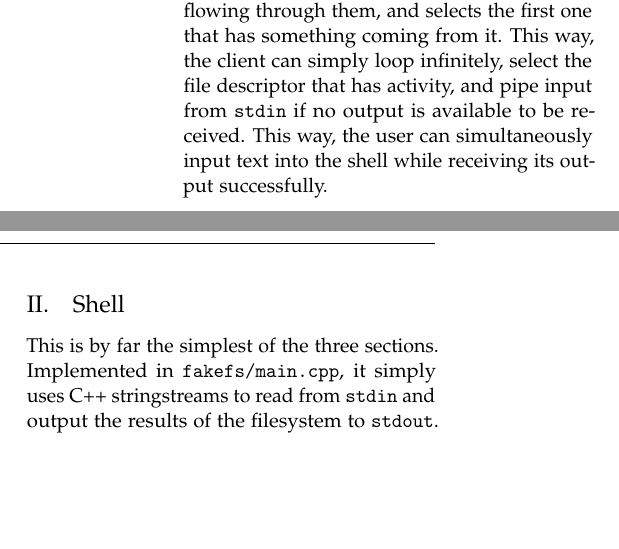
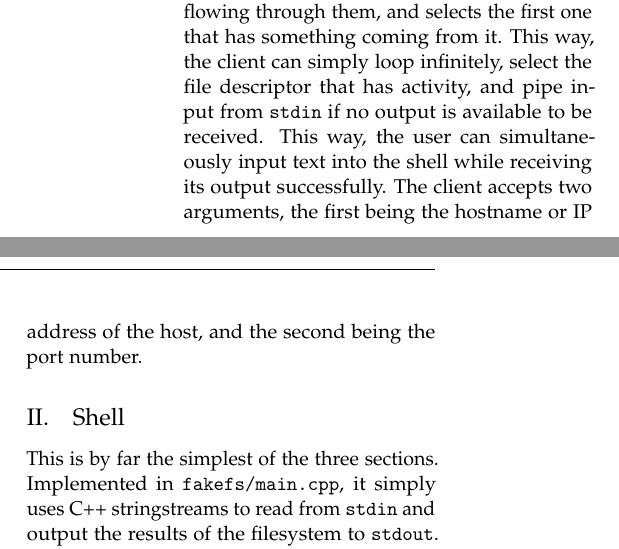
Before and after one commit to Elemnir/cs560, a LaTeX paper (pa1/design/design.tex): two parts of the columns of page 2 of 3, joined at a grey line, cut so that both start at the same text, the shorter picture padded with empty space. Compiled offline with pdfLaTeX.

Commit message:
Finished report

```diff
--- a/pa1/design/design.tex
+++ b/pa1/design/design.tex
@@ -186,7 +186,8 @@ that has something coming from it. This way, the client can simply loop
 infinitely, select the file descriptor that has activity, and pipe input from
 \texttt{stdin} if no output is available to be received. This way, the user can
 simultaneously input text into the shell while receiving its output
-successfully.
+successfully. The client accepts two arguments, the first being the hostname or
+IP address of the host, and the second being the port number.
 
 \subsection{Shell}
 
```
